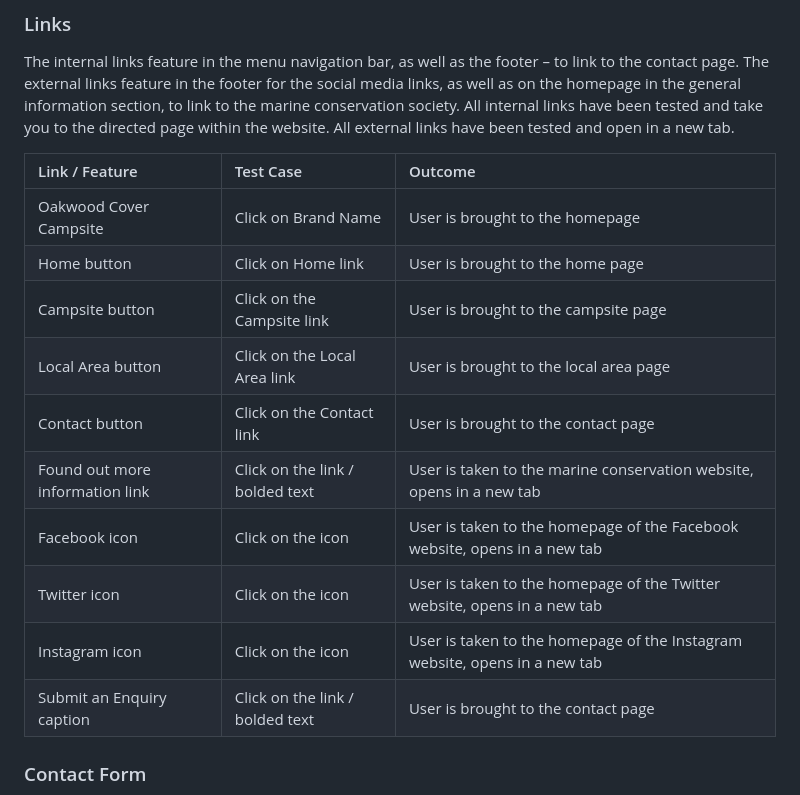
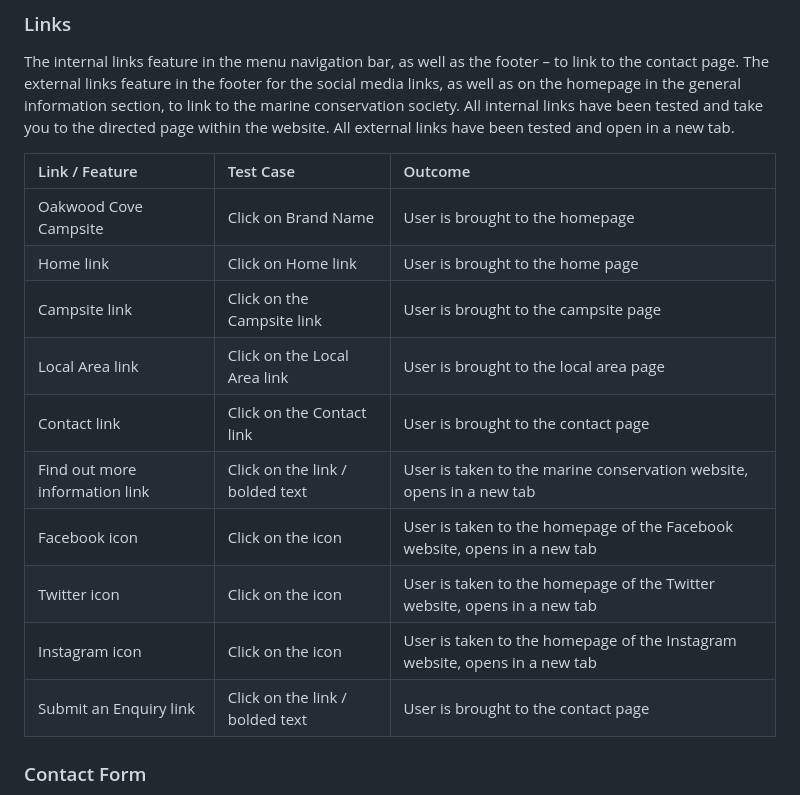
Before and after one commit to K-Coll/Milestone-Project-1, a Markdown page: README.md, the part around one of its changes. GitHub-like rendering.

Commit message:
docs: update readme

```diff
--- a/README.md
+++ b/README.md
@@ -247,16 +247,16 @@ The internal links feature in the menu navigation bar, as well as the footer –
 
 | Link / Feature                  |  Test Case                      | Outcome                                                                    |
 | :---------                      | :----------------               | :-----------------------------------                                       |
-| Oakwood Cover Campsite          | Click on Brand Name             | User is brought to the homepage                                            |
-| Home button                     | Click on Home link              | User is brought to the home page                                           |
-| Campsite button                 | Click on the Campsite link      | User is brought to the campsite page                                       |
-| Local Area button               | Click on the Local Area link    | User is brought to the local area page                                     |
-| Contact button                  | Click on the Contact link       | User is brought to the contact page                                        |
-| Found out more information link | Click on the link / bolded text | User is taken to the marine conservation website, opens in a new tab       |
+| Oakwood Cove Campsite           | Click on Brand Name             | User is brought to the homepage                                            |
+| Home link                       | Click on Home link              | User is brought to the home page                                           |
+| Campsite link                   | Click on the Campsite link      | User is brought to the campsite page                                       |
+| Local Area link                 | Click on the Local Area link    | User is brought to the local area page                                     |
+| Contact link                    | Click on the Contact link       | User is brought to the contact page                                        |
+| Find out more information link  | Click on the link / bolded text | User is taken to the marine conservation website, opens in a new tab       |
 | Facebook icon                   | Click on the icon               | User is taken to the homepage of the Facebook website, opens in a new tab  |
 | Twitter icon                    | Click on the icon               | User is taken to the homepage of the Twitter website, opens in a new tab   |
 | Instagram icon                  | Click on the icon               | User is taken to the homepage of the Instagram website, opens in a new tab |
-| Submit an Enquiry caption       | Click on the link / bolded text | User is brought to the contact page                                        |
+| Submit an Enquiry link          | Click on the link / bolded text | User is brought to the contact page                                        |
 
 ### Contact Form
 * To find the form, navigate to the ‘Contact’ page in the menu navigation bar, or by click on the ‘Submit an Enquiry’ link in the footer.
```
Also changed, not shown: other parts of README.md (+2 -2 lines).
